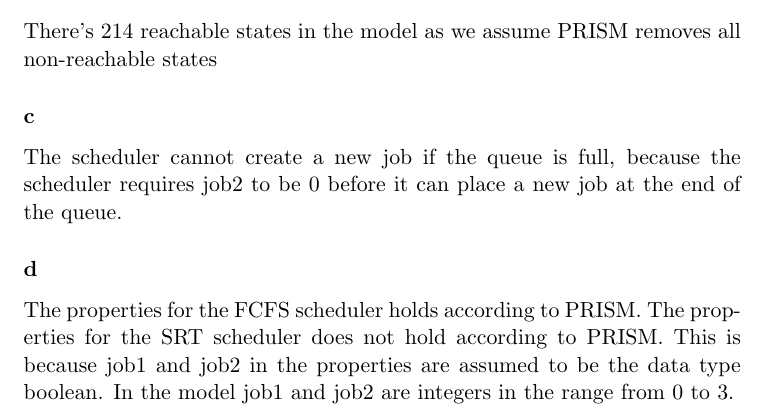
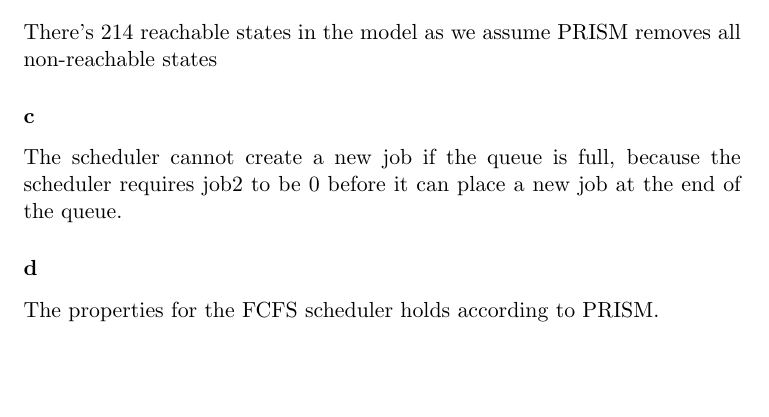
Before and after one commit to modelcheckingfun/ModelCheckA1, a LaTeX document (part_1/report/report.tex, which reads part_1/report/A1.tex): part of page 3 of 6, cut so that both start at the same text, the shorter picture padded with empty space. Compiled offline with pdfLaTeX.

Commit message:
Removed properties for SRT scheduler

```diff
--- a/part_1/report/A1.tex
+++ b/part_1/report/A1.tex
@@ -98,8 +98,6 @@
 \subsubsection{d}
 
 The properties for the FCFS scheduler holds according to PRISM.
-The properties for the SRT scheduler does not hold according to PRISM. This is because job1 and job2 in the properties
-are assumed to be the data type boolean. In the model job1 and job2 are integers in the range from 0 to 3.
 
 \subsection{A1.4}
 
```
